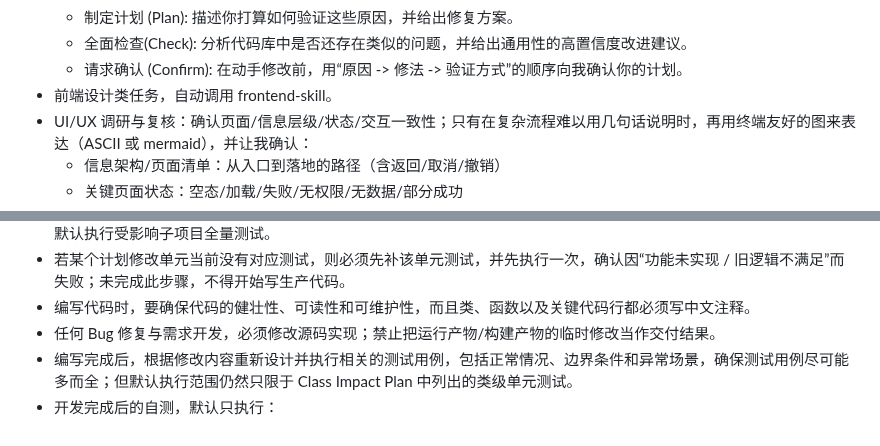
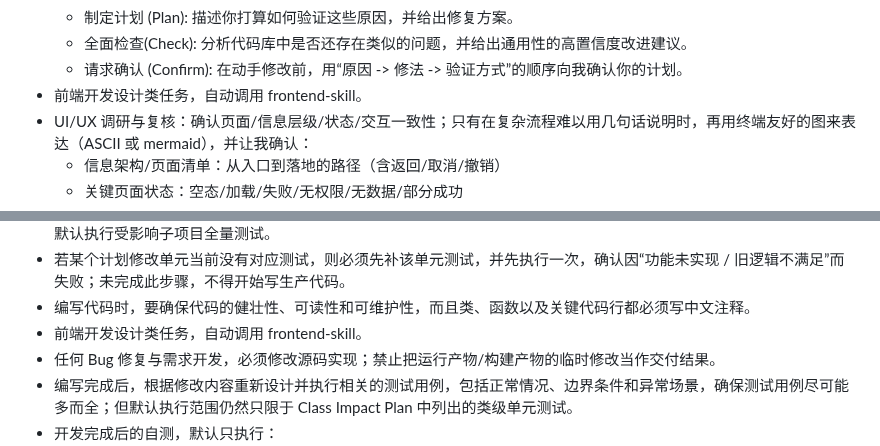
Before and after one commit to imchenway/vibego, a Markdown page: AGENTS-template.md, 2 parts joined by grey strips. Drawn GitHub-style.

Commit message:
<feat> 调整提示词

```diff
--- a/AGENTS-template.md
+++ b/AGENTS-template.md
@@ -210,7 +210,7 @@ docs。最终产出调研结论：给出实现思路、方案优劣与高置信
     - 制定计划 (Plan): 描述你打算如何验证这些原因，并给出修复方案。
     - 全面检查(Check): 分析代码库中是否还存在类似的问题，并给出通用性的高置信度改进建议。
     - 请求确认 (Confirm): 在动手修改前，用“原因 -> 修法 -> 验证方式”的顺序向我确认你的计划。
-- 前端设计类任务，自动调用 frontend-skill。
+- 前端开发设计类任务，自动调用 frontend-skill。
 - UI/UX 调研与复核：确认页面/信息层级/状态/交互一致性；只有在复杂流程难以用几句话说明时，再用终端友好的图来表达（ASCII 或
   mermaid），并让我确认：
     - 信息架构/页面清单：从入口到落地的路径（含返回/取消/撤销）
@@ -273,6 +273,7 @@ docs。实施执行用户的决策或解决用户碰到的问题。
 - 编写代码前，baseline 默认只执行 Class Impact Plan 中列出的**类级单元测试**；不得默认执行受影响模块全部测试，也不得默认执行受影响子项目全量测试。
 - 若某个计划修改单元当前没有对应测试，则必须先补该单元测试，并先执行一次，确认因“功能未实现 / 旧逻辑不满足”而失败；未完成此步骤，不得开始写生产代码。
 - 编写代码时，要确保代码的健壮性、可读性和可维护性，而且类、函数以及关键代码行都必须写中文注释。
+- 前端开发设计类任务，自动调用 frontend-skill。
 - 任何 Bug 修复与需求开发，必须修改源码实现；禁止把运行产物/构建产物的临时修改当作交付结果。
 - 编写完成后，根据修改内容重新设计并执行相关的测试用例，包括正常情况、边界条件和异常场景，确保测试用例尽可能多而全；但默认执行范围仍然只限于
   Class Impact Plan 中列出的类级单元测试。
```
